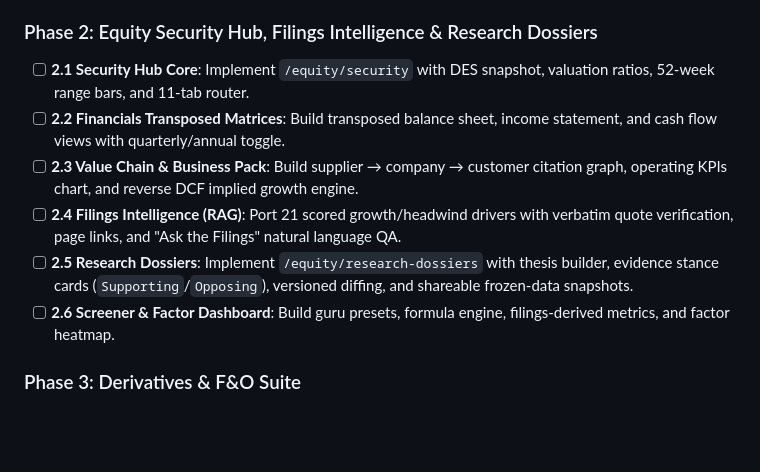
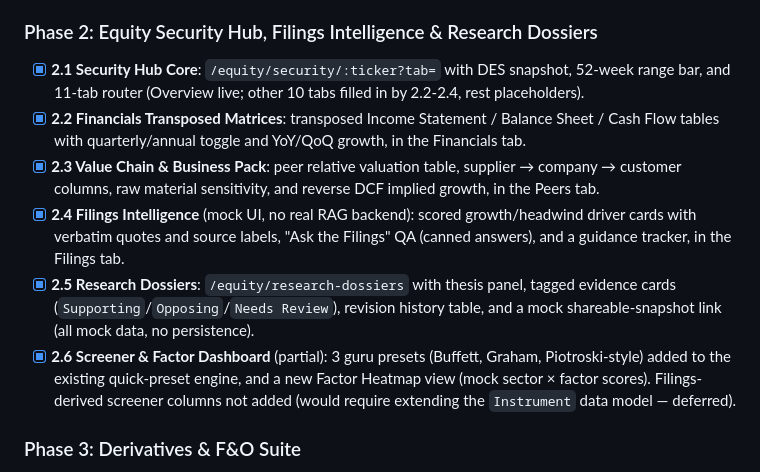
Before and after one commit to honba-labs/honba-kao, a Markdown page: plan.md, the part around the change. Drawn GitHub-style; blank space fills up the shorter version.

Commit message:
docs(kao): mark Phase 2 complete in plan.md

```diff
--- a/plan.md
+++ b/plan.md
@@ -677,12 +677,12 @@ This revised roadmap replaces previous milestones with a sequenced migration to
 - [x] **1.5 Real-Time WebSocket Streaming**: typed `MarketFeed`/`QuoteBook` client with `Live/Delayed/Cached/Synthetic` provenance; falls back to labelled synthetic quotes until `/api/ws/live` is confirmed live.
 
 ### Phase 2: Equity Security Hub, Filings Intelligence & Research Dossiers
-- [ ] **2.1 Security Hub Core**: Implement `/equity/security` with DES snapshot, valuation ratios, 52-week range bars, and 11-tab router.
-- [ ] **2.2 Financials Transposed Matrices**: Build transposed balance sheet, income statement, and cash flow views with quarterly/annual toggle.
-- [ ] **2.3 Value Chain & Business Pack**: Build supplier → company → customer citation graph, operating KPIs chart, and reverse DCF implied growth engine.
-- [ ] **2.4 Filings Intelligence (RAG)**: Port 21 scored growth/headwind drivers with verbatim quote verification, page links, and "Ask the Filings" natural language QA.
-- [ ] **2.5 Research Dossiers**: Implement `/equity/research-dossiers` with thesis builder, evidence stance cards (`Supporting`/`Opposing`), versioned diffing, and shareable frozen-data snapshots.
-- [ ] **2.6 Screener & Factor Dashboard**: Build guru presets, formula engine, filings-derived metrics, and factor heatmap.
+- [x] **2.1 Security Hub Core**: `/equity/security/:ticker?tab=` with DES snapshot, 52-week range bar, and 11-tab router (Overview live; other 10 tabs filled in by 2.2-2.4, rest placeholders).
+- [x] **2.2 Financials Transposed Matrices**: transposed Income Statement / Balance Sheet / Cash Flow tables with quarterly/annual toggle and YoY/QoQ growth, in the Financials tab.
+- [x] **2.3 Value Chain & Business Pack**: peer relative valuation table, supplier → company → customer columns, raw material sensitivity, and reverse DCF implied growth, in the Peers tab.
+- [x] **2.4 Filings Intelligence** (mock UI, no real RAG backend): scored growth/headwind driver cards with verbatim quotes and source labels, "Ask the Filings" QA (canned answers), and a guidance tracker, in the Filings tab.
+- [x] **2.5 Research Dossiers**: `/equity/research-dossiers` with thesis panel, tagged evidence cards (`Supporting`/`Opposing`/`Needs Review`), revision history table, and a mock shareable-snapshot link (all mock data, no persistence).
+- [x] **2.6 Screener & Factor Dashboard** (partial): 3 guru presets (Buffett, Graham, Piotroski-style) added to the existing quick-preset engine, and a new Factor Heatmap view (mock sector × factor scores). Filings-derived screener columns not added (would require extending the `Instrument` data model — deferred).
 
 ### Phase 3: Derivatives & F&O Suite
 - [ ] **3.1 Option Chain**: Implement `/fno` with Calls/Puts bid/ask, LTP, IV, Greeks (Delta, Gamma, Theta, Vega), strike filters (10/15/20/All), and ATM highlight.
```
